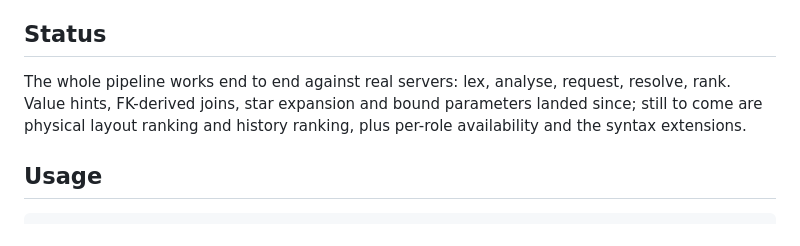
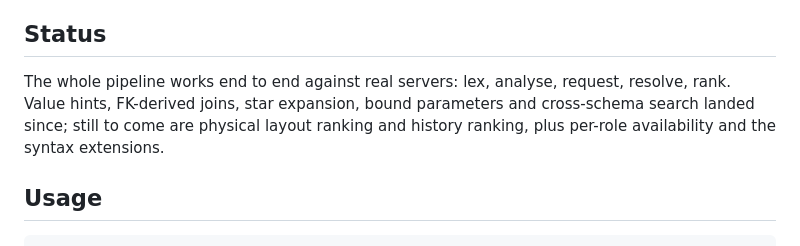
Before and after one commit to discrimy/pysqlsuggestions, a Markdown page: README.md, the part around the change. Drawn GitHub-style.

```diff
--- a/README.md
+++ b/README.md
@@ -10,9 +10,9 @@ fallback so an unknown backend degrades instead of failing.
 ## Status
 
 The whole pipeline works end to end against real servers: lex, analyse, request,
-resolve, rank. Value hints, FK-derived joins, star expansion and bound
-parameters landed since; still to come are physical layout ranking and history
-ranking, plus per-role availability and the syntax extensions.
+resolve, rank. Value hints, FK-derived joins, star expansion, bound parameters
+and cross-schema search landed since; still to come are physical layout ranking
+and history ranking, plus per-role availability and the syntax extensions.
 
 ## Usage
 
```
Also changed, not shown: CHANGELOG.md (+33 -0 lines), docs/gaps.md (+15 -25 lines).
